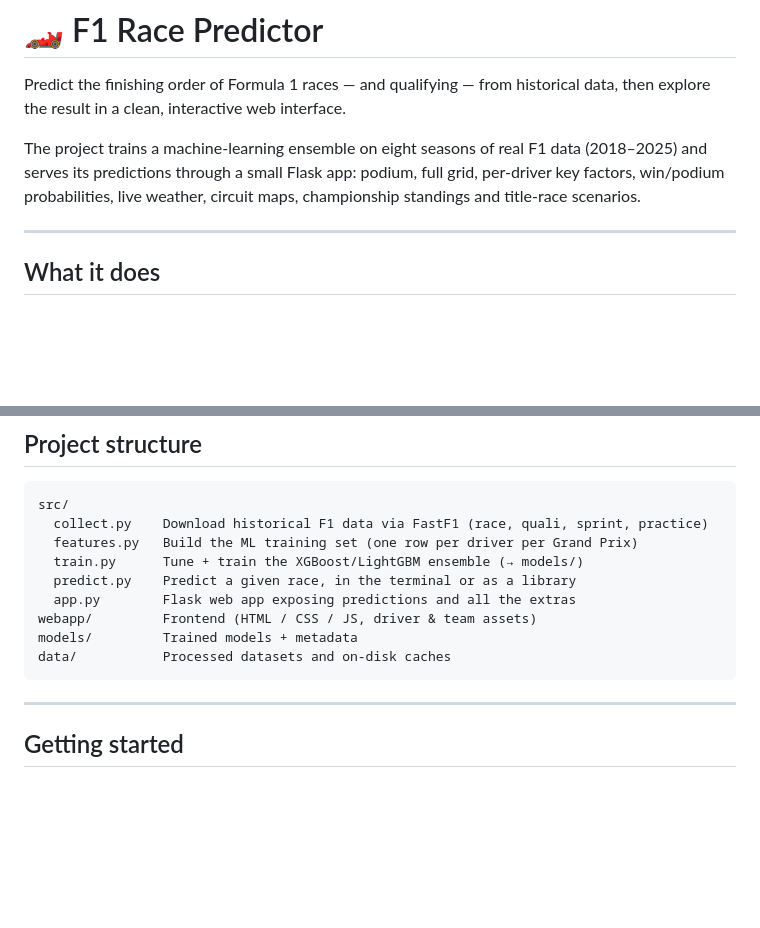
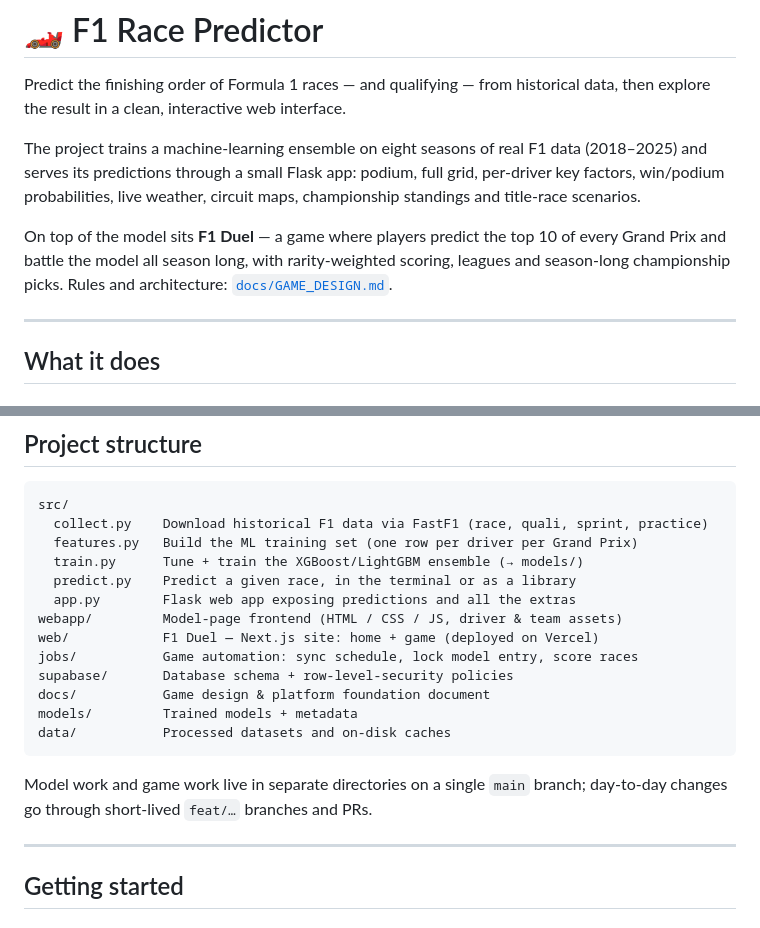
Before and after one commit to ArthurOttevaere/f1-duel, a Markdown page: README.md, 2 parts joined by grey strips. Rendered like a GitHub page; blank space fills up the shorter version.

Commit message:
README: document platform architecture and repo layout
Co-Authored-By: Claude Fable 5 <noreply@anthropic.com>

````diff
--- a/README.md
+++ b/README.md
@@ -7,6 +7,11 @@ The project trains a machine-learning ensemble on eight seasons of real F1 data
 (2018–2025) and serves its predictions through a small Flask app: podium, full
 grid, per-driver key factors, win/podium probabilities, live weather, circuit
 maps, championship standings and title-race scenarios.
+
+On top of the model sits **F1 Duel** — a game where players predict the top 10
+of every Grand Prix and battle the model all season long, with rarity-weighted
+scoring, leagues and season-long championship picks. Rules and architecture:
+[`docs/GAME_DESIGN.md`](docs/GAME_DESIGN.md).
 
 ---
 
@@ -68,10 +73,17 @@ src/
   train.py      Tune + train the XGBoost/LightGBM ensemble (→ models/)
   predict.py    Predict a given race, in the terminal or as a library
   app.py        Flask web app exposing predictions and all the extras
-webapp/         Frontend (HTML / CSS / JS, driver & team assets)
+webapp/         Model-page frontend (HTML / CSS / JS, driver & team assets)
+web/            F1 Duel — Next.js site: home + game (deployed on Vercel)
+jobs/           Game automation: sync schedule, lock model entry, score races
+supabase/       Database schema + row-level-security policies
+docs/           Game design & platform foundation document
 models/         Trained models + metadata
 data/           Processed datasets and on-disk caches
 ```
+
+Model work and game work live in separate directories on a single `main`
+branch; day-to-day changes go through short-lived `feat/…` branches and PRs.
 
 ---
 
````
